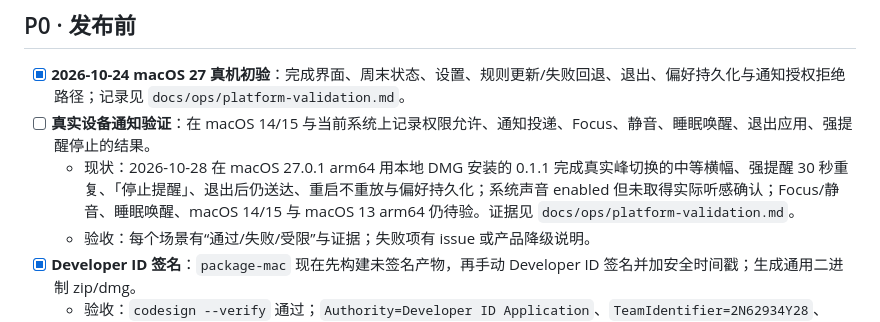
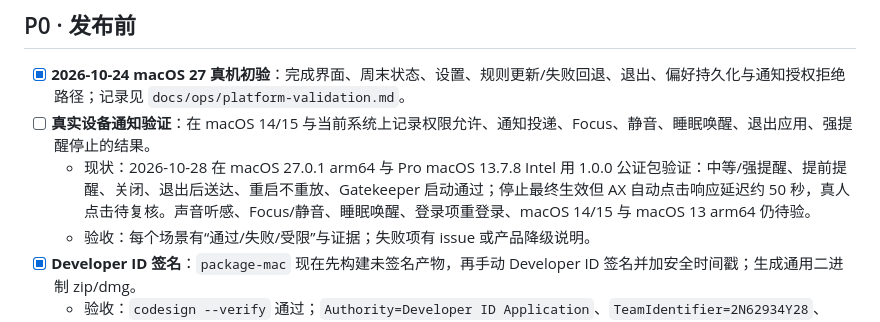
Before and after one commit to EasyIndie/EasyAPIClock, a Markdown page: TASKS.md, the part around the change. Rendered like a GitHub page.

Commit message:
docs: refresh notification verification status

```diff
--- a/TASKS.md
+++ b/TASKS.md
@@ -28,7 +28,7 @@
 
 - [x] **2026-10-24 macOS 27 真机初验**：完成界面、周末状态、设置、规则更新/失败回退、退出、偏好持久化与通知授权拒绝路径；记录见 `docs/ops/platform-validation.md`。
 - [ ] **真实设备通知验证**：在 macOS 14/15 与当前系统上记录权限允许、通知投递、Focus、静音、睡眠唤醒、退出应用、强提醒停止的结果。
-  - 现状：2026-10-28 在 macOS 27.0.1 arm64 用本地 DMG 安装的 0.1.1 完成真实峰切换的中等横幅、强提醒 30 秒重复、「停止提醒」、退出后仍送达、重启不重放与偏好持久化；系统声音 enabled 但未取得实际听感确认；Focus/静音、睡眠唤醒、macOS 14/15 与 macOS 13 arm64 仍待验。证据见 `docs/ops/platform-validation.md`。
+  - 现状：2026-10-28 在 macOS 27.0.1 arm64 与 Pro macOS 13.7.8 Intel 用 1.0.0 公证包验证：中等/强提醒、提前提醒、关闭、退出后送达、重启不重放、Gatekeeper 启动通过；停止最终生效但 AX 自动点击响应延迟约 50 秒，真人点击待复核。声音听感、Focus/静音、睡眠唤醒、登录项重登录、macOS 14/15 与 macOS 13 arm64 仍待验。
   - 验收：每个场景有“通过/失败/受限”与证据；失败项有 issue 或产品降级说明。
 - [x] **Developer ID 签名**：`package-mac` 现在先构建未签名产物，再手动 Developer ID 签名并加安全时间戳；生成通用二进制 zip/dmg。
   - 验收：`codesign --verify` 通过；`Authority=Developer ID Application`、`TeamIdentifier=2N62934Y28`、`Timestamp` 存在。
```
